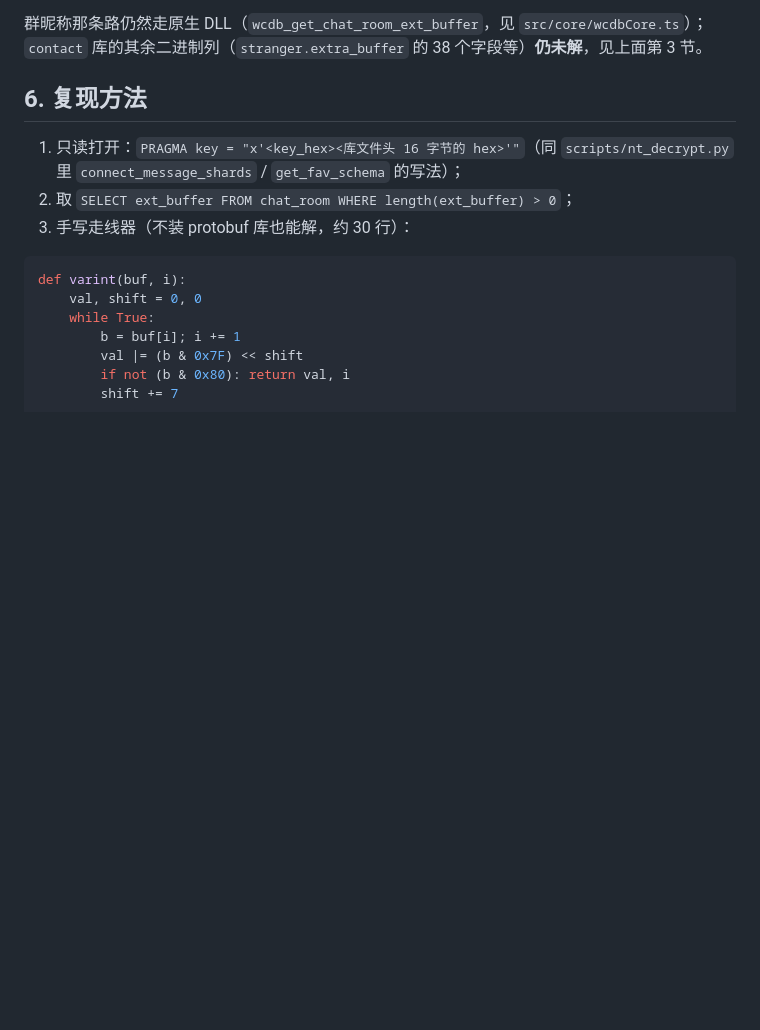
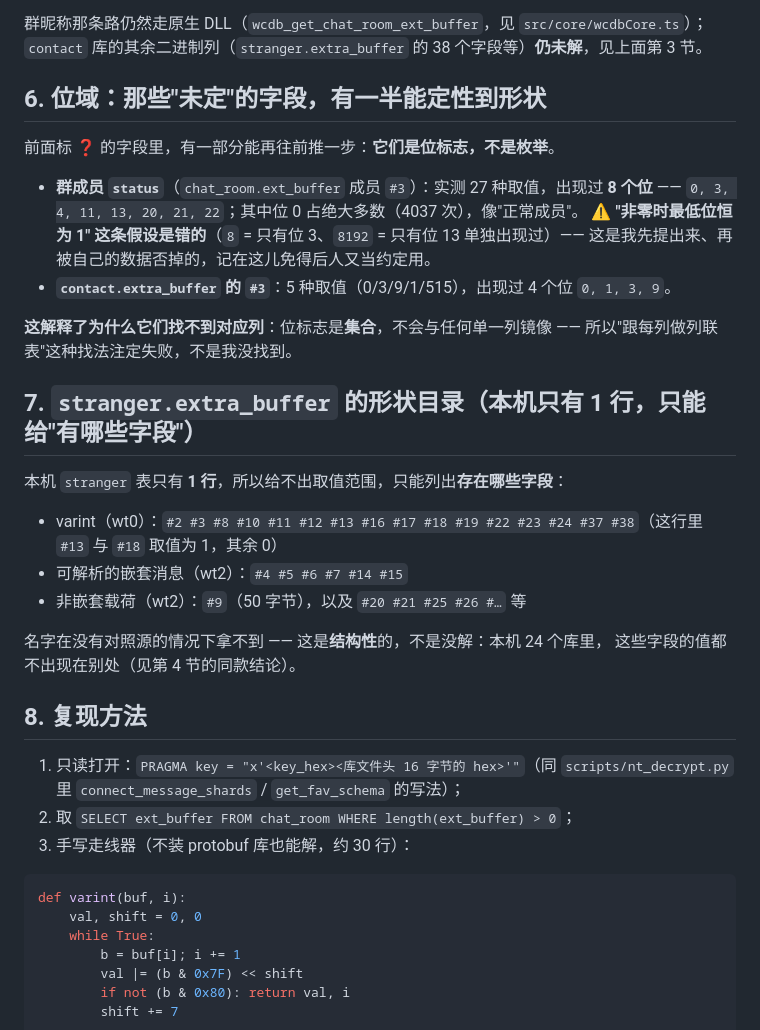
Before and after one commit to magewill/weflow-cli, a Markdown page: docs/CONTACT_DB_SCHEMA.md, the part around the change. Drawn GitHub-style; blank space fills up the shorter version.

Commit message:
docs(contact): 位域分析 —— 成员 status 是 8 个位的标志，且我的假设被自己否掉
"能解的部分"收尾：

- **群成员 `status`**：27 种取值，出现过 8 个位（0/3/4/11/13/20/21/22），位 0 占绝大多数（4037 次）。
  ⚠️ 我自己提的"非零时最低位恒为 1"**被实测否掉**（`8` = 只有位 3、`8192` = 只有位 13 单独出现过）——
  先提出来、再被数据否掉，一并记进文档，免得后人当约定用。
- **`contact.extra_buffer` 的 `#3`**：5 种取值、4 个位（0/1/3/9）。
- 这一条**解释了一个此前的困惑**：位标志是集合，**不会与任何单一列镜像** —— 所以"拿它跟每列做
  列联表"这种找法注定失败，不是我没找到。
- **`stranger.extra_buffer`**：本机只有 1 行，只能给出"存在哪些字段"的形状目录
  （varint / 可解析的嵌套消息 / 非嵌套载荷三类）。
- 本机**没有 V3 的数据**（`WeChat Files` 与注册表 `InstallPath` 都为空），
  "拿另一个微信版本对照"这条路在这里走不通 —— 这就是卡点的**结构性**原因。

`npm test` 858 全绿。

Co-Authored-By: Claude Code <noreply@anthropic.com>

```diff
--- a/docs/CONTACT_DB_SCHEMA.md
+++ b/docs/CONTACT_DB_SCHEMA.md
@@ -113,7 +113,31 @@ weflow-cli contact-schema --json         # 机器可读
 群昵称那条路仍然走原生 DLL（`wcdb_get_chat_room_ext_buffer`，见 `src/core/wcdbCore.ts`）；
 `contact` 库的其余二进制列（`stranger.extra_buffer` 的 38 个字段等）**仍未解**，见上面第 3 节。
 
-## 6. 复现方法
+## 6. 位域：那些"未定"的字段，有一半能定性到形状
+
+前面标 ❓ 的字段里，有一部分能再往前推一步：**它们是位标志，不是枚举**。
+
+- **群成员 `status`**（`chat_room.ext_buffer` 成员 `#3`）：实测 27 种取值，出现过 **8 个位** ——
+  `0, 3, 4, 11, 13, 20, 21, 22`；其中位 0 占绝大多数（4037 次），像"正常成员"。
+  ⚠️ **"非零时最低位恒为 1" 这条假设是错的**（`8` = 只有位 3、`8192` = 只有位 13 单独出现过）——
+  这是我先提出来、再被自己的数据否掉的，记在这儿免得后人又当约定用。
+- **`contact.extra_buffer` 的 `#3`**：5 种取值（0/3/9/1/515），出现过 4 个位 `0, 1, 3, 9`。
+
+**这解释了为什么它们找不到对应列**：位标志是**集合**，不会与任何单一列镜像 ——
+所以"跟每列做列联表"这种找法注定失败，不是我没找到。
+
+## 7. `stranger.extra_buffer` 的形状目录（本机只有 1 行，只能给"有哪些字段"）
+
+本机 `stranger` 表只有 **1 行**，所以给不出取值范围，只能列出**存在哪些字段**：
+
+- varint（wt0）：`#2 #3 #8 #10 #11 #12 #13 #16 #17 #18 #19 #22 #23 #24 #37 #38`（这行里 `#13` 与 `#18` 取值为 1，其余 0）
+- 可解析的嵌套消息（wt2）：`#4 #5 #6 #7 #14 #15`
+- 非嵌套载荷（wt2）：`#9`（50 字节），以及 `#20 #21 #25 #26 #…` 等
+
+名字在没有对照源的情况下拿不到 —— 这是**结构性**的，不是没解：本机 24 个库里，
+这些字段的值都不出现在别处（见第 4 节的同款结论）。
+
+## 8. 复现方法
 
 1. 只读打开：`PRAGMA key = "x'<key_hex><库文件头 16 字节的 hex>'"`（同 `scripts/nt_decrypt.py` 里
    `connect_message_shards` / `get_fav_schema` 的写法）；
```
Also changed, not shown: docs/DECISIONS.md (+6 -1 lines).
